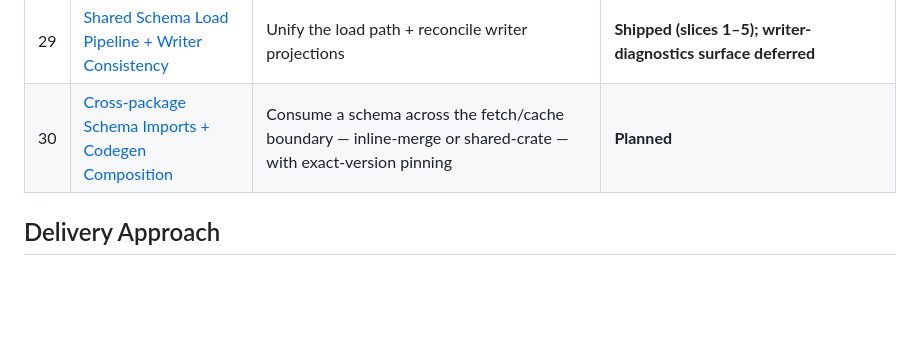
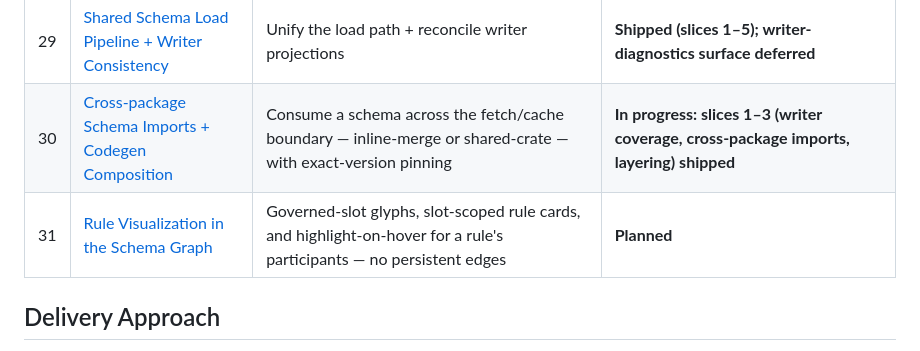
Before and after one commit to padamson/panschema, a Markdown page: docs/ROADMAP.md, the part around the change. Drawn GitHub-style; blank space fills up the shorter version.

```diff
--- a/docs/ROADMAP.md
+++ b/docs/ROADMAP.md
@@ -123,7 +123,8 @@ Input → Reader → LinkML IR → [Filters] → Writer → Output
 | 27 | [RDF/OWL Family Output Verification](features/27-rdf-owl-family-output-verification.md) | `oxigraph` load-and-query V&V for the RDF writers | **Shipped for v0.3.0** |
 | 28 | [Postgres DDL Output Verification](features/28-postgres-ddl-writer-output-verification.md) | `pg_query` syntax + `testcontainers` apply V&V for Postgres DDL | **Shipped for v0.3.0** |
 | 29 | [Shared Schema Load Pipeline + Writer Consistency](features/29-schema-load-pipeline-and-writer-consistency.md) | Unify the load path + reconcile writer projections | **Shipped (slices 1–5); writer-diagnostics surface deferred** |
-| 30 | [Cross-package Schema Imports + Codegen Composition](features/30-cross-package-schema-imports-and-composition.md) | Consume a schema across the fetch/cache boundary — inline-merge or shared-crate — with exact-version pinning | **Planned** |
+| 30 | [Cross-package Schema Imports + Codegen Composition](features/30-cross-package-schema-imports-and-composition.md) | Consume a schema across the fetch/cache boundary — inline-merge or shared-crate — with exact-version pinning | **In progress: slices 1–3 (writer coverage, cross-package imports, layering) shipped** |
+| 31 | [Rule Visualization in the Schema Graph](features/31-rule-visualization-in-the-schema-graph.md) | Governed-slot glyphs, slot-scoped rule cards, and highlight-on-hover for a rule's participants — no persistent edges | **Planned** |
 
 ## Delivery Approach
 
```
Also changed, not shown: docs/features/31-rule-visualization-in-the-schema-graph.md (added, +150 -0 lines).
